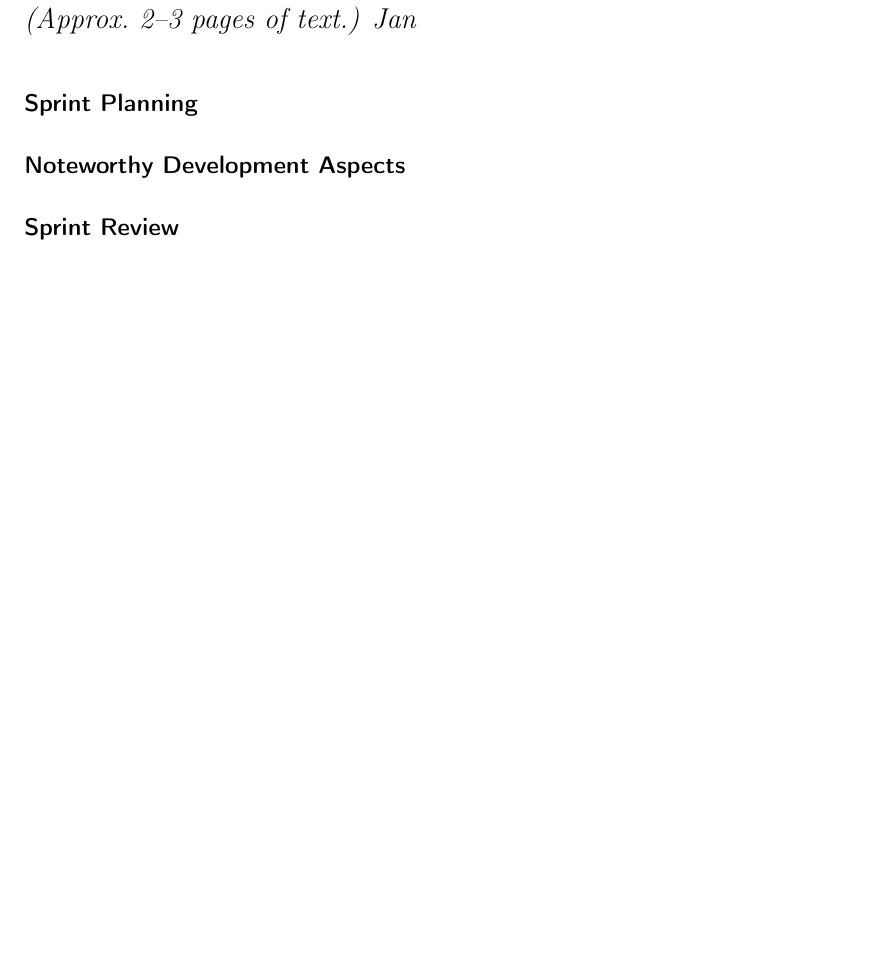
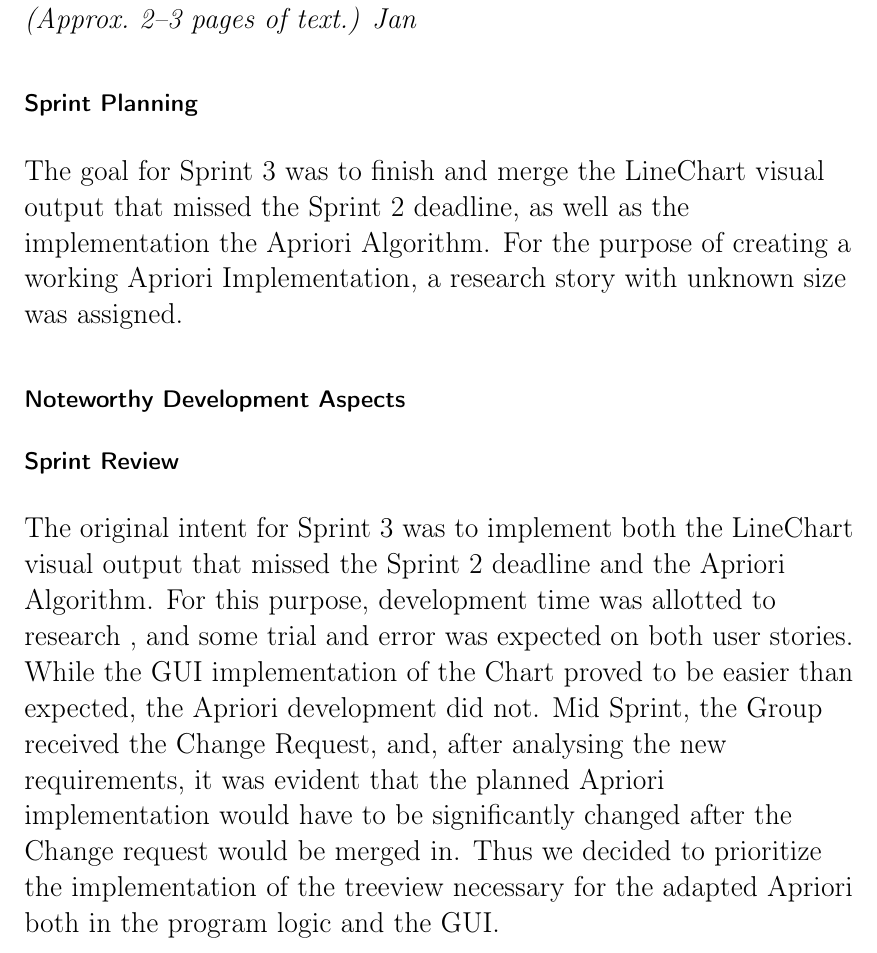
Before and after one commit to Arosares/swt, a LaTeX document (ProjectReportTemplate/main.tex, which reads ProjectReportTemplate/sprint3.tex): part of page 20 of 29, cut so that both start at the same text, the shorter picture padded with empty space. Compiled offline with pdfLaTeX; an older LaTeX class or package is replaced by its successor.

Commit message:
began working on the print 3 text

```diff
--- a/ProjectReportTemplate/sprint3.tex
+++ b/ProjectReportTemplate/sprint3.tex
@@ -4,7 +4,12 @@
 \emph{(Approx.~2--3~pages of text.) Jan}
 
 \subsubsection*{Sprint Planning}
+The goal for Sprint 3 was to finish and merge the LineChart visual output that missed the Sprint 2 deadline, as well as the implementation the Apriori Algorithm.
+For the purpose of creating a working Apriori Implementation, a research story with unknown size was assigned.
 
 \subsubsection*{Noteworthy Development Aspects}
 
 \subsubsection*{Sprint Review}
+The original intent for Sprint 3 was to implement both the LineChart visual output that missed the Sprint 2 deadline and the Apriori Algorithm. For this purpose, development time was allotted to research , and some trial and error was expected on both user stories.
+While the GUI implementation of the Chart proved to be easier than expected, the Apriori development did not. Mid Sprint, the Group received the Change Request, and, after analysing the new requirements, it was evident that the planned Apriori implementation would have to be significantly changed after the Change request would be merged in.
+Thus we decided to prioritize the implementation of the treeview necessary for the adapted Apriori both in the program logic and the GUI.
```
